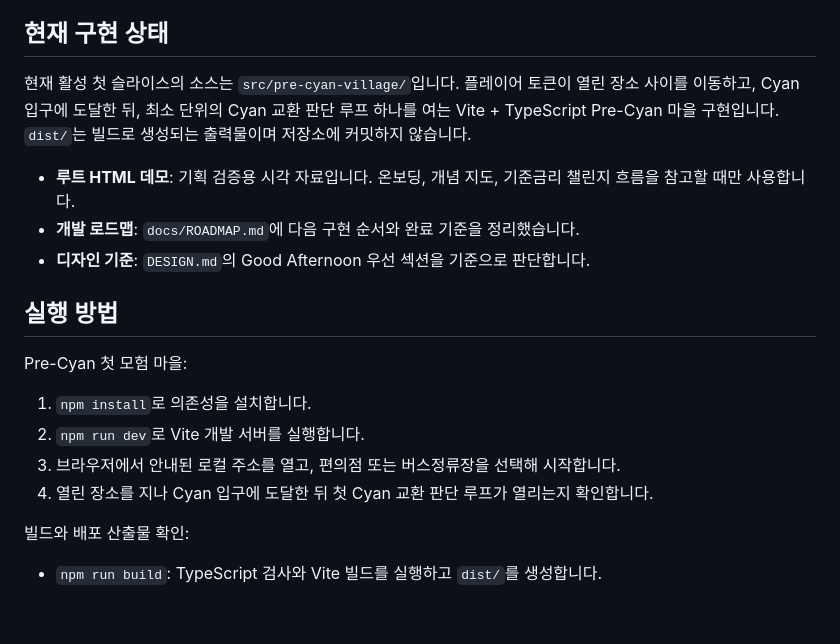
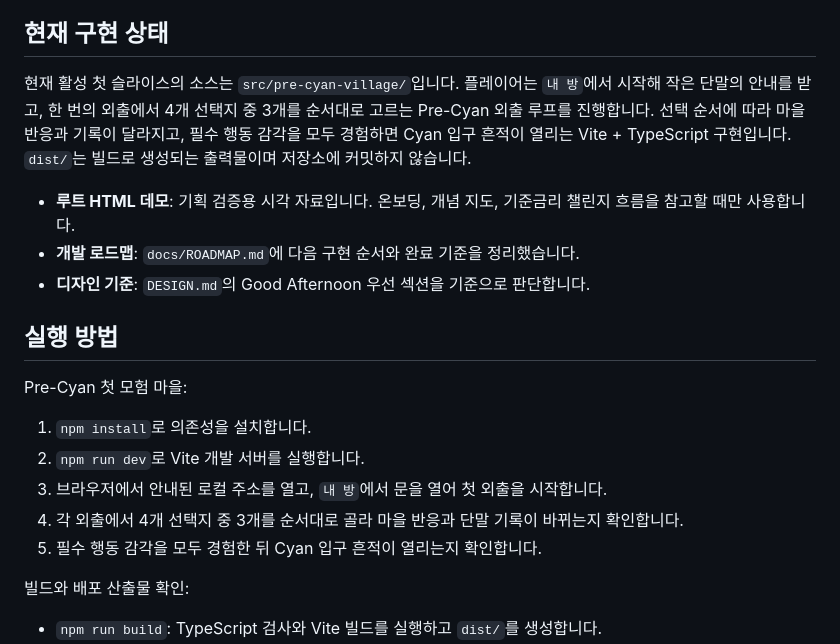
Before and after one commit to jinhoOps/good-afternoon, a Markdown page: README.md, the part around the change. Rendered like a GitHub page; blank space fills up the shorter version.

Commit message:
docs: update pre-cyan outing instructions

```diff
--- a/README.md
+++ b/README.md
@@ -6,7 +6,7 @@
 
 ## 현재 구현 상태
 
-현재 활성 첫 슬라이스의 소스는 `src/pre-cyan-village/`입니다. 플레이어 토큰이 열린 장소 사이를 이동하고, Cyan 입구에 도달한 뒤, 최소 단위의 Cyan 교환 판단 루프 하나를 여는 Vite + TypeScript Pre-Cyan 마을 구현입니다. `dist/`는 빌드로 생성되는 출력물이며 저장소에 커밋하지 않습니다.
+현재 활성 첫 슬라이스의 소스는 `src/pre-cyan-village/`입니다. 플레이어는 `내 방`에서 시작해 작은 단말의 안내를 받고, 한 번의 외출에서 4개 선택지 중 3개를 순서대로 고르는 Pre-Cyan 외출 루프를 진행합니다. 선택 순서에 따라 마을 반응과 기록이 달라지고, 필수 행동 감각을 모두 경험하면 Cyan 입구 흔적이 열리는 Vite + TypeScript 구현입니다. `dist/`는 빌드로 생성되는 출력물이며 저장소에 커밋하지 않습니다.
 
 - **루트 HTML 데모**: 기획 검증용 시각 자료입니다. 온보딩, 개념 지도, 기준금리 챌린지 흐름을 참고할 때만 사용합니다.
 - **개발 로드맵**: `docs/ROADMAP.md`에 다음 구현 순서와 완료 기준을 정리했습니다.
@@ -18,8 +18,9 @@ Pre-Cyan 첫 모험 마을:
 
 1. `npm install`로 의존성을 설치합니다.
 2. `npm run dev`로 Vite 개발 서버를 실행합니다.
-3. 브라우저에서 안내된 로컬 주소를 열고, 편의점 또는 버스정류장을 선택해 시작합니다.
-4. 열린 장소를 지나 Cyan 입구에 도달한 뒤 첫 Cyan 교환 판단 루프가 열리는지 확인합니다.
+3. 브라우저에서 안내된 로컬 주소를 열고, `내 방`에서 문을 열어 첫 외출을 시작합니다.
+4. 각 외출에서 4개 선택지 중 3개를 순서대로 골라 마을 반응과 단말 기록이 바뀌는지 확인합니다.
+5. 필수 행동 감각을 모두 경험한 뒤 Cyan 입구 흔적이 열리는지 확인합니다.
 
 빌드와 배포 산출물 확인:
 
```
